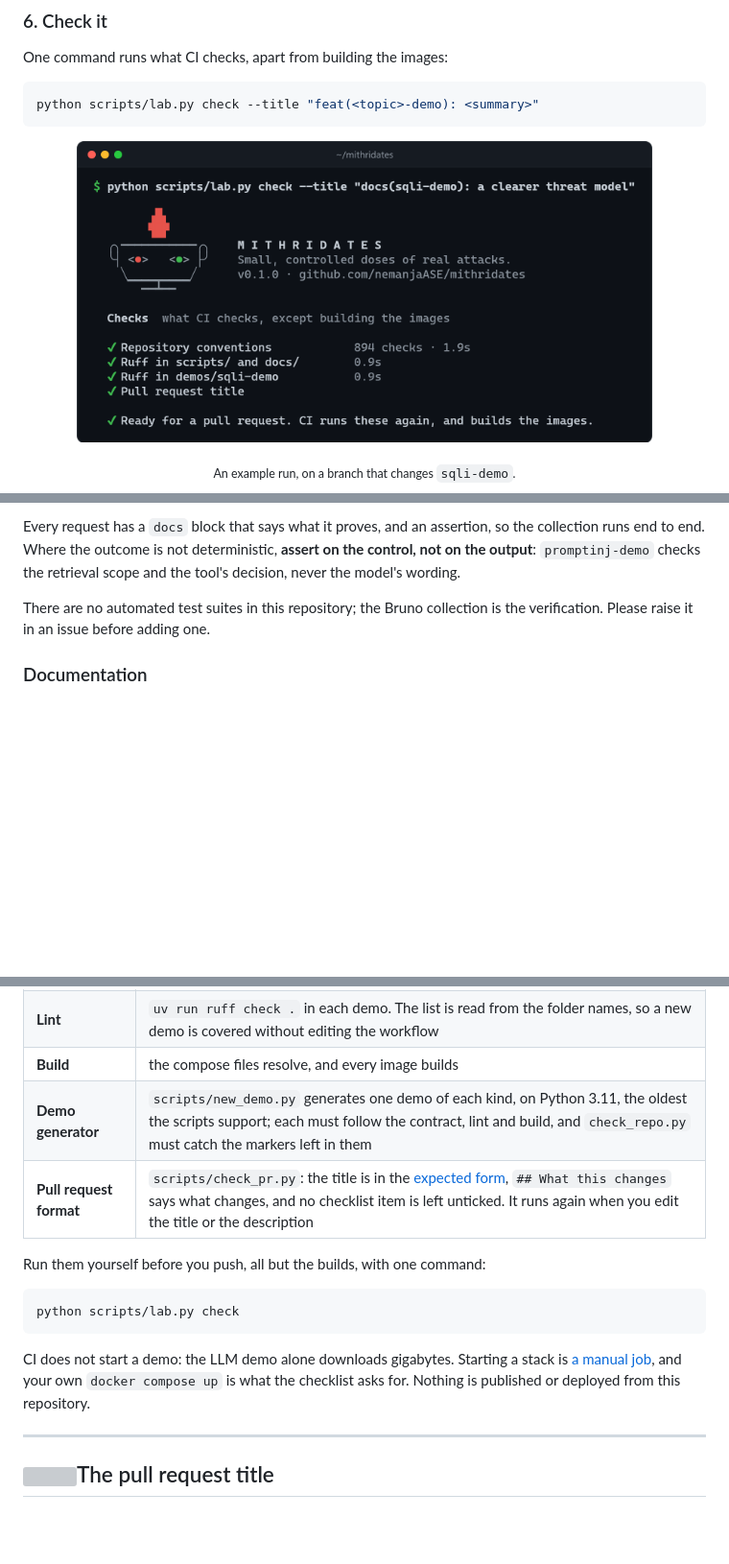
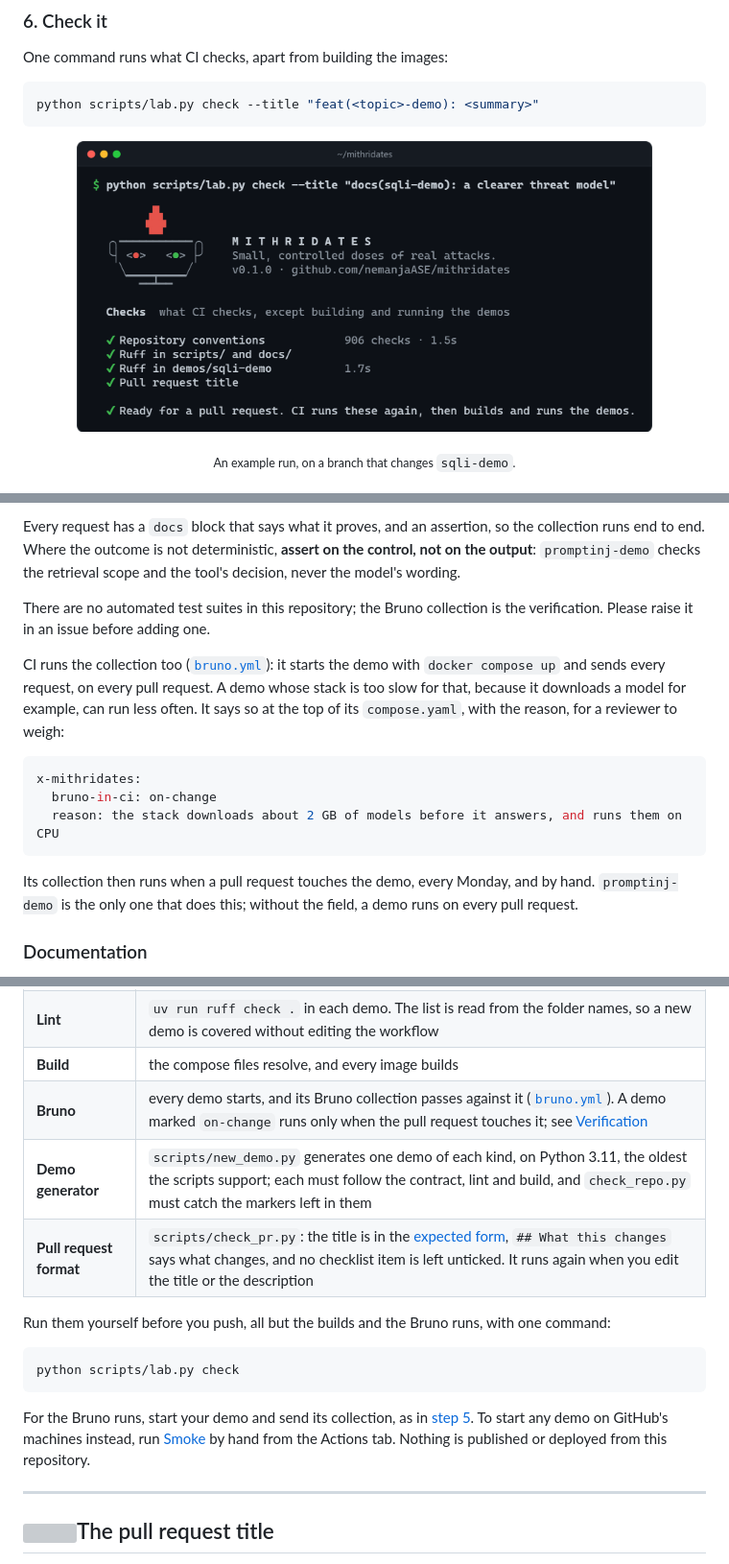
Before and after one commit to nemanjaASE/mithridates, a Markdown page: CONTRIBUTING.md, 3 parts joined by grey strips. Shown at 96% size. Rendered like a GitHub page; pictures changed too: docs/assets/terminal/lab-check.png; blank space fills up the shorter version; grey boxes are pictures that could not be loaded.

````diff
--- a/CONTRIBUTING.md
+++ b/CONTRIBUTING.md
@@ -545,6 +545,21 @@ decision, never the model's wording.
 There are no automated test suites in this repository; the Bruno collection is the
 verification. Please raise it in an issue before adding one.
 
+CI runs the collection too ([`bruno.yml`](.github/workflows/bruno.yml)): it starts the demo
+with `docker compose up` and sends every request, on every pull request. A demo whose stack
+is too slow for that, because it downloads a model for example, can run less often. It says
+so at the top of its `compose.yaml`, with the reason, for a reviewer to weigh:
+
+```yaml
+x-mithridates:
+  bruno-in-ci: on-change
+  reason: the stack downloads about 2 GB of models before it answers, and runs them on CPU
+```
+
+Its collection then runs when a pull request touches the demo, every Monday, and by hand.
+`promptinj-demo` is the only one that does this; without the field, a demo runs on every
+pull request.
+
 ### Documentation
 
 - **The write-up** in `docs/writeups/NN-<topic>.md`, from
@@ -588,18 +603,20 @@ Every pull request runs [`ci.yml`](.github/workflows/ci.yml) and
 | **Conventions** | `scripts/check_repo.py`: the files a demo provides, the Bruno folders, the README sections and their order, the four C4 levels, that every published port is bound to `127.0.0.1` and belongs to its demo, that every container built from the repository is hardened, that no secret has a default value in code, that `.env.example` names exactly the variables `compose.yaml` reads, that no `TODO(attack)` marker is left, and that no document links to a missing path |
 | **Lint** | `uv run ruff check .` in each demo. The list is read from the folder names, so a new demo is covered without editing the workflow |
 | **Build** | the compose files resolve, and every image builds |
+| **Bruno** | every demo starts, and its Bruno collection passes against it ([`bruno.yml`](.github/workflows/bruno.yml)). A demo marked `on-change` runs only when the pull request touches it; see [Verification](#verification) |
 | **Demo generator** | `scripts/new_demo.py` generates one demo of each kind, on Python 3.11, the oldest the scripts support; each must follow the contract, lint and build, and `check_repo.py` must catch the markers left in them |
 | **Pull request format** | `scripts/check_pr.py`: the title is in the [expected form](#the-pull-request-title), `## What this changes` says what changes, and no checklist item is left unticked. It runs again when you edit the title or the description |
 
-Run them yourself before you push, all but the builds, with one command:
+Run them yourself before you push, all but the builds and the Bruno runs, with one command:
 
 ```bash
 python scripts/lab.py check
 ```
 
-CI does not start a demo: the LLM demo alone downloads gigabytes. Starting a stack is
-[a manual job](.github/workflows/smoke.yml), and your own `docker compose up` is what the
-checklist asks for. Nothing is published or deployed from this repository.
+For the Bruno runs, start your demo and send its collection, as in
+[step 5](#5-run-it-and-try-the-attack). To start any demo on GitHub's machines instead,
+run [Smoke](.github/workflows/smoke.yml) by hand from the Actions tab. Nothing is published
+or deployed from this repository.
 
 ---
 
````
Also changed, not shown: .github/repository-settings.md (+2 -0 lines), AGENTS.md (+3 -0 lines), docs/assets/terminal/check-repo.png, 5 other files.
